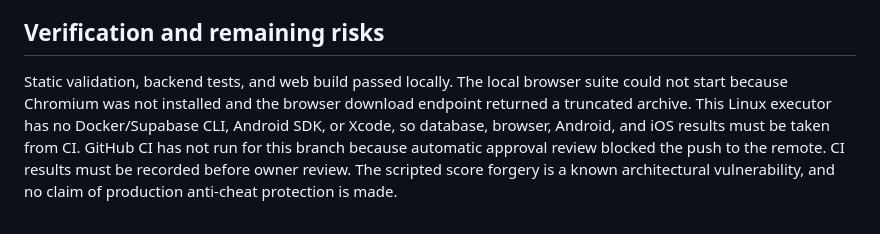
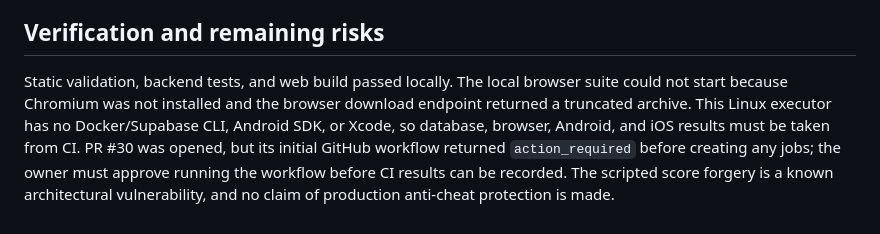
Before and after one commit to katarimukul07-svg/Ghost-hunter, a Markdown page: docs/RANKED_PROTOCOL_POC.md, the part around the change. Drawn GitHub-style.

Commit message:
Record CI approval gate in ranked protocol POC

```diff
--- a/docs/RANKED_PROTOCOL_POC.md
+++ b/docs/RANKED_PROTOCOL_POC.md
@@ -34,4 +34,4 @@ The pgTAP scripted client directly calls start, checkpoint 1, checkpoint 2, and
 **MODIFY.** Keep the ordered protocol and durable rejection design for further testing, but do not enable ranked production play. Task 03 should gather server-verifiable gameplay telemetry and test scripted evasion; Task 04 should evaluate anti-cheat signals and abuse operations against measured attacks. Prior to activation, run real Postgres concurrent RPC tests and device background/reload tests, design durable recovery or explicit forfeiture, establish an operational retry ceiling, and test credential expiry and server downtime.
 
 ## Verification and remaining risks
-Static validation, backend tests, and web build passed locally. The local browser suite could not start because Chromium was not installed and the browser download endpoint returned a truncated archive. This Linux executor has no Docker/Supabase CLI, Android SDK, or Xcode, so database, browser, Android, and iOS results must be taken from CI. GitHub CI has not run for this branch because automatic approval review blocked the push to the remote. CI results must be recorded before owner review. The scripted score forgery is a known architectural vulnerability, and no claim of production anti-cheat protection is made.
+Static validation, backend tests, and web build passed locally. The local browser suite could not start because Chromium was not installed and the browser download endpoint returned a truncated archive. This Linux executor has no Docker/Supabase CLI, Android SDK, or Xcode, so database, browser, Android, and iOS results must be taken from CI. PR #30 was opened, but its initial GitHub workflow returned `action_required` before creating any jobs; the owner must approve running the workflow before CI results can be recorded. The scripted score forgery is a known architectural vulnerability, and no claim of production anti-cheat protection is made.
```
